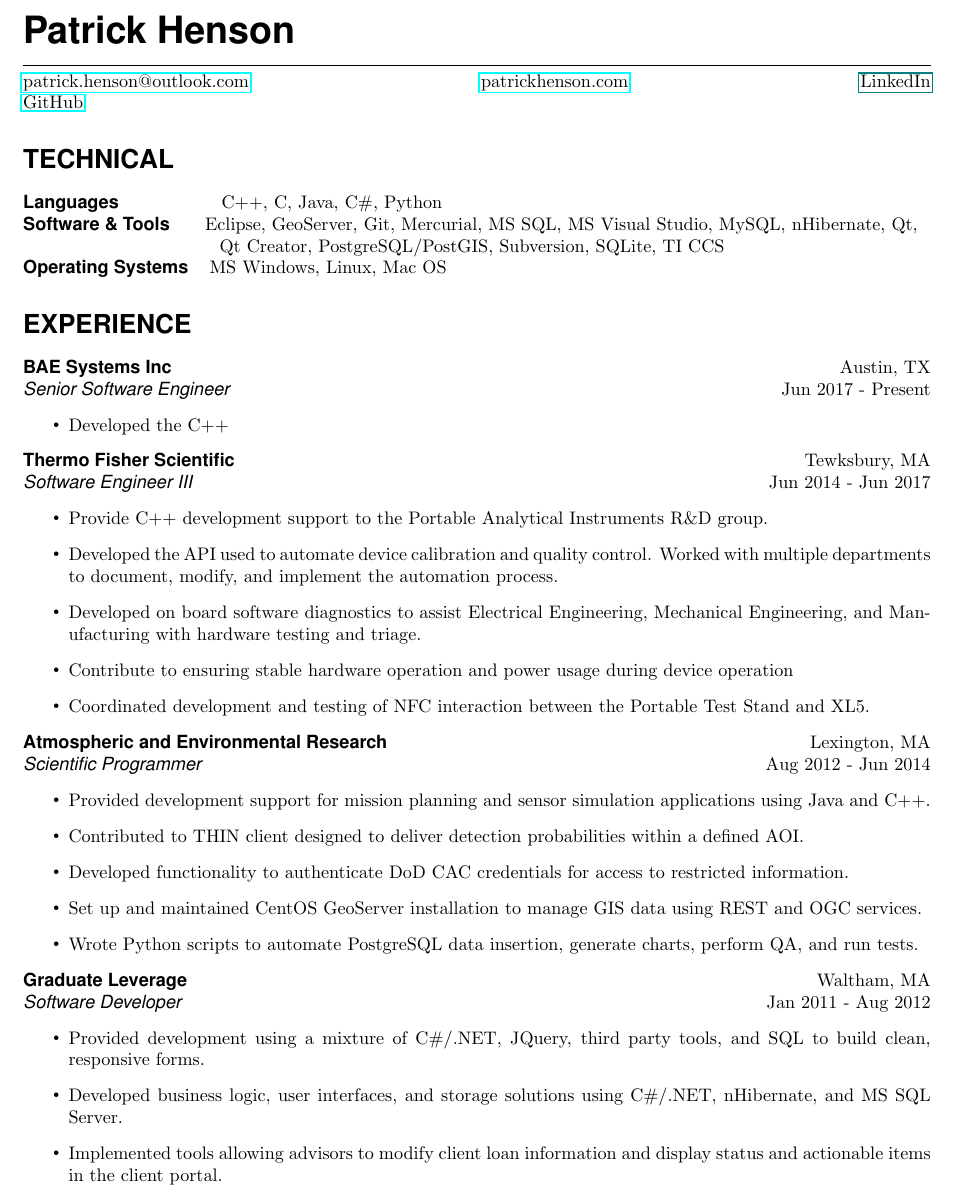
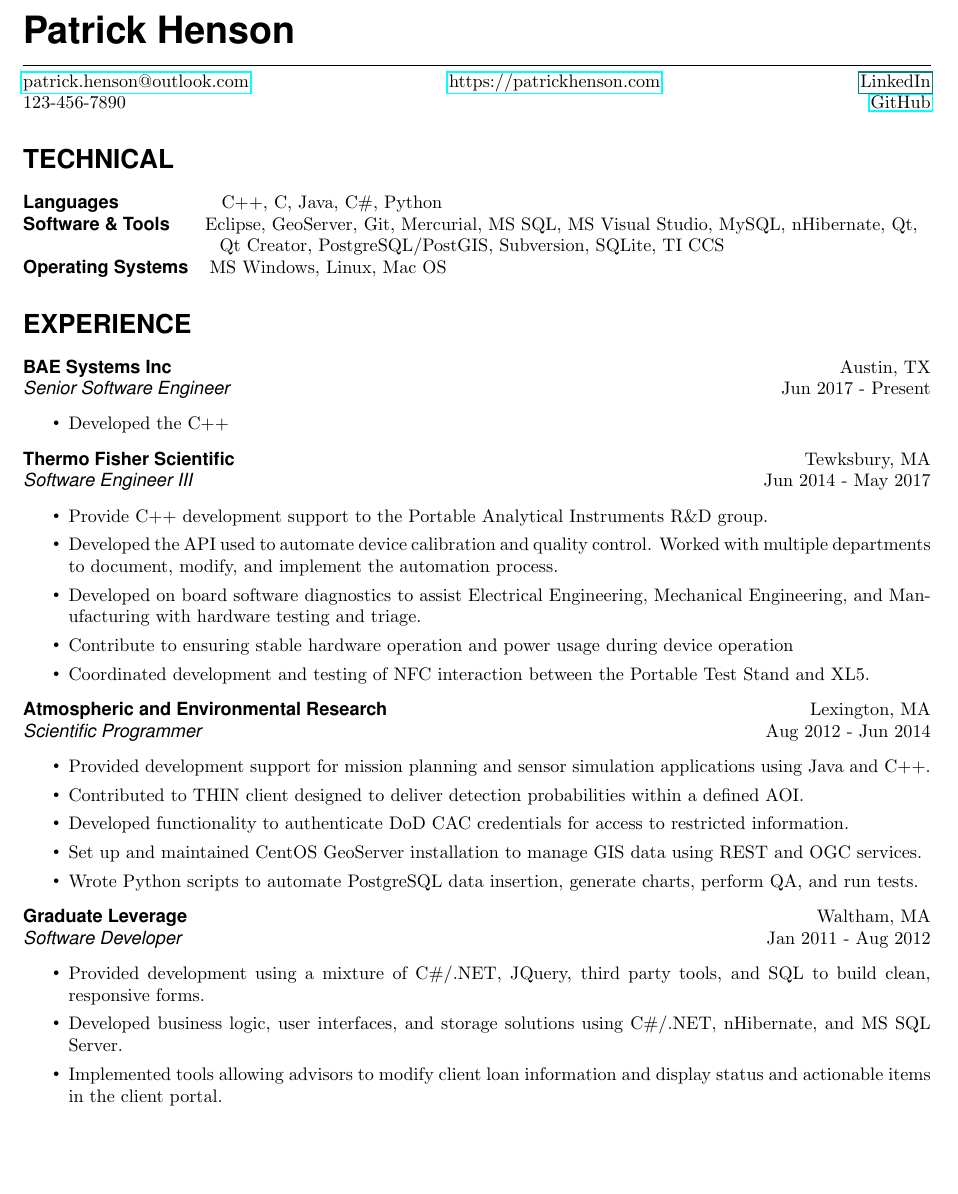
Before and after one commit to PatrickHenson/resume, a LaTeX CV (resume.tex): part of page 1 of 2, cut so that both start at the same text, the shorter picture padded with empty space. Compiled offline with pdfLaTeX.

Commit message:
adjust font size and vertical line spacing

```diff
--- a/resume.tex
+++ b/resume.tex
@@ -1,11 +1,14 @@
 % LaTeX resume template using built using standard packages.
-\documentclass{article}
+\documentclass[10pt]{article}
 
 % Set the margins on the page to maximize useable space and while appearing symetrical.
 \usepackage[left=2cm, right=2cm, top=2cm]{geometry}
 
 % Select font package
 \usepackage{helvet}
+
+% Set line spacing
+\linespread{1.0}
 
 % Include clickable URLs in resume
 \usepackage{hyperref}
@@ -33,11 +36,11 @@
 \noindent
 \href{mailto:fullname@email.com}{patrick.henson@outlook.com}
 \hfill
-\href{https://patrickhenson.com}{patrickhenson.com}
+\href{https://patrickhenson.com}{https://patrickhenson.com}
 \hfill
 \href{linkedin.com/in/patrickhenson}{LinkedIn}
 \\
-%\noindent 123-456-7890
+\noindent 123-456-7890
 \hfill
 \href{https://github.com/PatrickHenson}{GitHub}
 
@@ -61,12 +64,14 @@
 \noindent{\bf BAE Systems Inc} \hfill Austin, TX \\
 \noindent{\sl Senior Software Engineer} \hfill Jun 2017 - Present
 \begin{itemize}
+\setlength\itemsep{0em}
 \item Developed the C++
 \end{itemize}
 
 \noindent{\bf Thermo Fisher Scientific} \hfill Tewksbury, MA \\
-\noindent{\sl Software Engineer III} \hfill Jun 2014 - Jun 2017
+\noindent{\sl Software Engineer III} \hfill Jun 2014 - May 2017
 \begin{itemize}
+\setlength\itemsep{0em}
 \item Provide C++ development support to the Portable Analytical Instruments R\&D group.
 \item Developed the API used to automate device calibration and quality control. Worked with multiple departments to document, modify, and implement the automation process.
 \item Developed on board software diagnostics to assist Electrical Engineering, Mechanical Engineering, and Manufacturing with hardware testing and triage.
@@ -77,6 +82,7 @@
 \noindent{\bf Atmospheric and Environmental Research} \hfill Lexington, MA \\
 \noindent{\sl Scientific Programmer} \hfill Aug 2012 - Jun 2014
 \begin{itemize}
+\setlength\itemsep{0em}
 \item Provided development support for mission planning and sensor simulation applications using Java and C++.
 \item Contributed to THIN client designed to deliver detection probabilities within a defined AOI.
 \item Developed functionality to authenticate DoD CAC credentials for access to restricted information.
@@ -87,6 +93,7 @@
 \noindent{\bf Graduate Leverage} \hfill Waltham, MA \\
 \noindent{\sl Software Developer} \hfill Jan 2011 - Aug 2012
 \begin{itemize}
+\setlength\itemsep{0em}
 \item Provided development using a mixture of C\#/.NET, JQuery, third party tools, and SQL to build clean, responsive forms.
 \item Developed business logic, user interfaces, and storage solutions using C\#/.NET, nHibernate, and MS SQL Server.
 \item Implemented tools allowing advisors to modify client loan information and display status and actionable items in the client portal.
```
Also changed, not shown: resume.tex (2 more changed lines).
